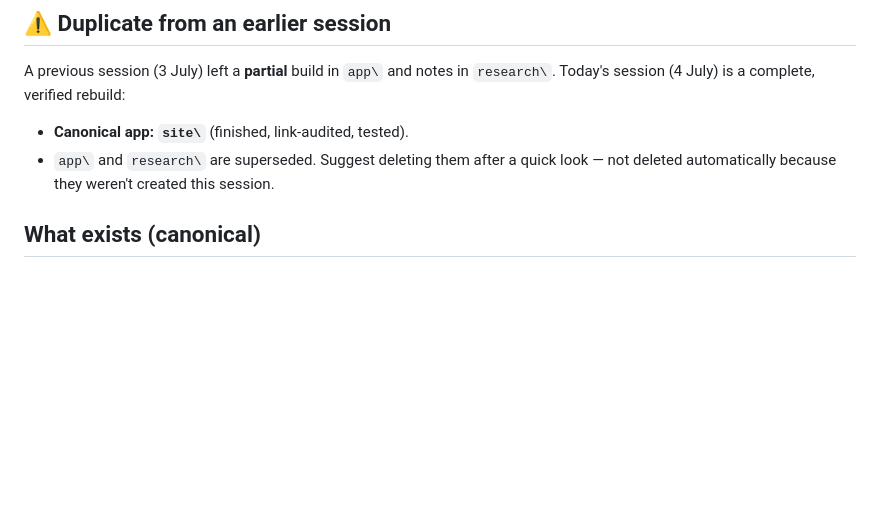
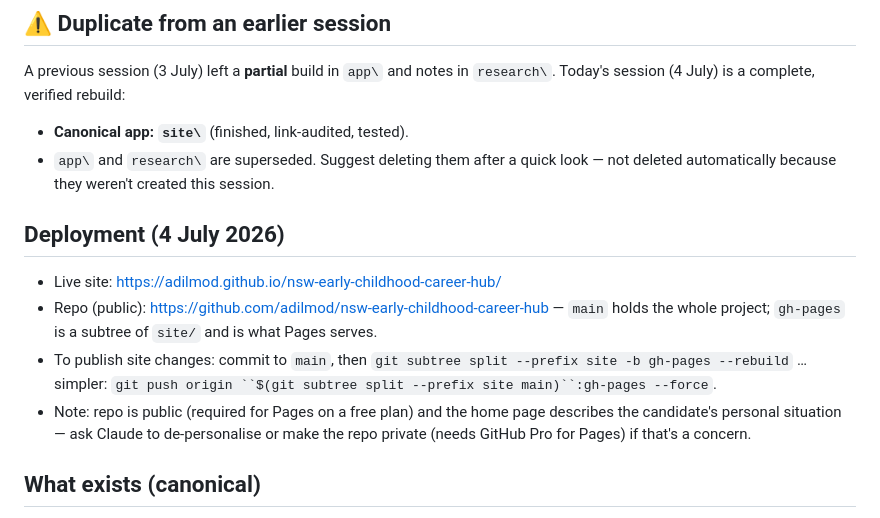
Before and after one commit to adilmod/nsw-early-childhood-career-hub, a Markdown page: HANDOFF.md, the part around the change. Rendered like a GitHub page; blank space fills up the shorter version.

Commit message:
Record GitHub Pages deployment in HANDOFF
Co-Authored-By: Claude Fable 5 <noreply@anthropic.com>

```diff
--- a/HANDOFF.md
+++ b/HANDOFF.md
@@ -8,6 +8,12 @@ The app is built and working. No agent is running; nothing is blocked on Claude.
 A previous session (3 July) left a **partial** build in `app\` and notes in `research\`. Today's session (4 July) is a complete, verified rebuild:
 - **Canonical app: `site\`** (finished, link-audited, tested).
 - `app\` and `research\` are superseded. Suggest deleting them after a quick look — not deleted automatically because they weren't created this session.
+
+## Deployment (4 July 2026)
+- Live site: https://adilmod.github.io/nsw-early-childhood-career-hub/
+- Repo (public): https://github.com/adilmod/nsw-early-childhood-career-hub — `main` holds the whole project; `gh-pages` is a subtree of `site/` and is what Pages serves.
+- To publish site changes: commit to `main`, then `git subtree split --prefix site -b gh-pages --rebuild` … simpler: `git push origin ``$(git subtree split --prefix site main)``:gh-pages --force`.
+- Note: repo is public (required for Pages on a free plan) and the home page describes the candidate's personal situation — ask Claude to de-personalise or make the repo private (needs GitHub Pro for Pages) if that's a concern.
 
 ## What exists (canonical)
 - `site/` — 7-page static wiki app (works offline, no dependencies).
```
